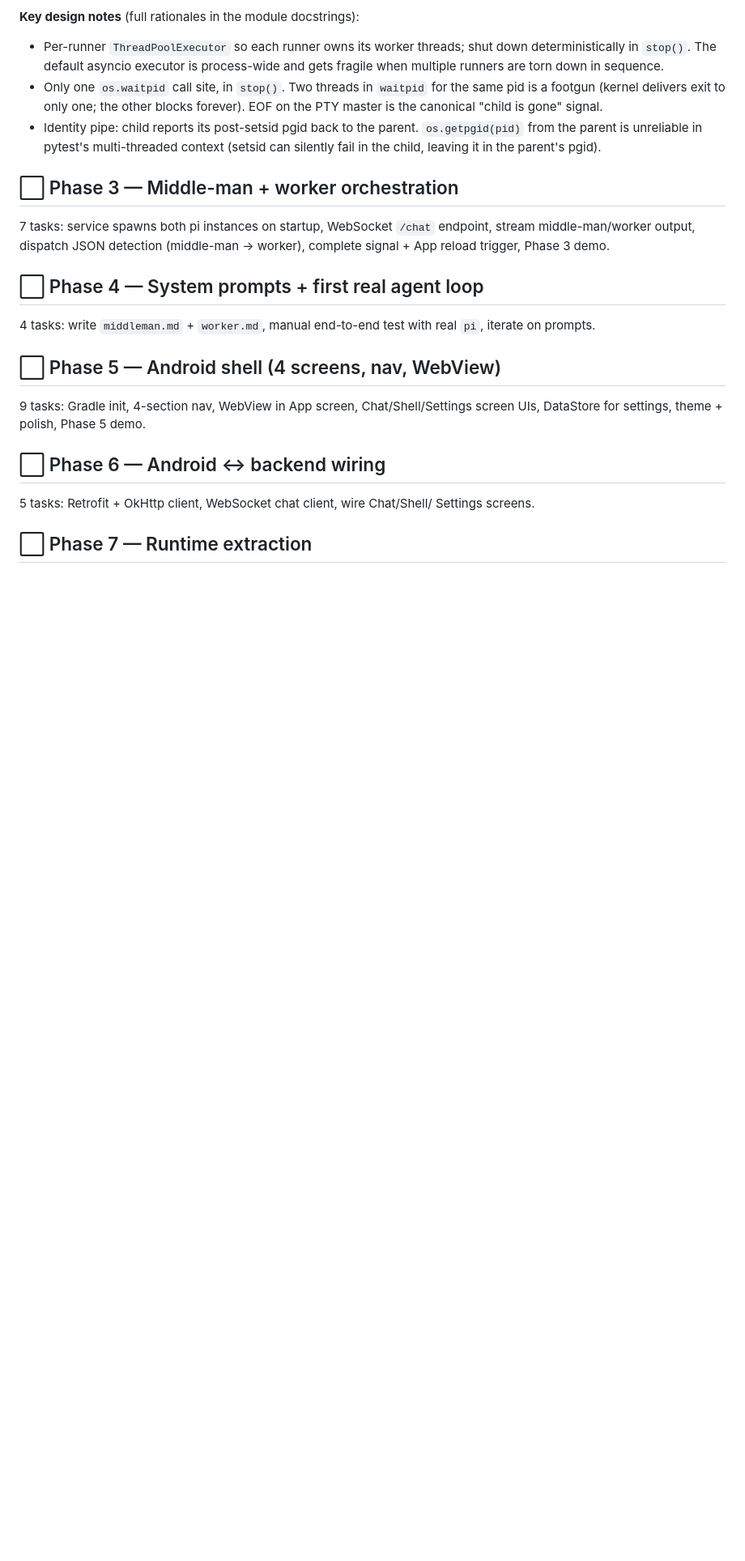
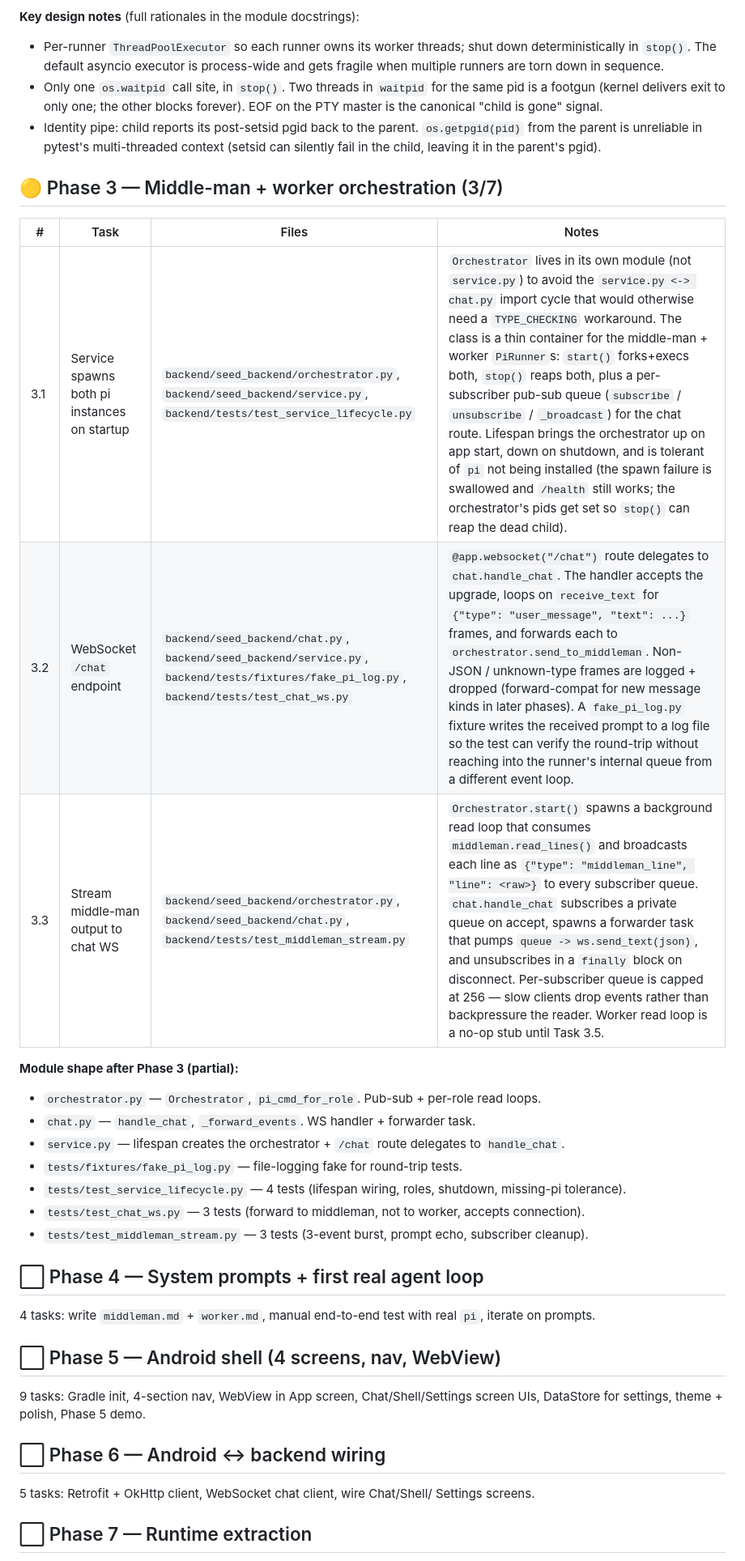
Before and after one commit to triskill/seed, a Markdown page: TODO.md, the part around one of its changes. Shown at 81% size. Rendered like a GitHub page; blank space fills up the shorter version.

Commit message:
docs: TODO.md — mark Phase 2 done, Phase 3 in progress (3/7), 48 tests passing

```diff
--- a/TODO.md
+++ b/TODO.md
@@ -85,11 +85,22 @@ Endpoint: **`POST /shell/exec`** — accepts `{"command": "..."}`, returns
 - Only one `os.waitpid` call site, in `stop()`. Two threads in `waitpid` for the same pid is a footgun (kernel delivers exit to only one; the other blocks forever). EOF on the PTY master is the canonical "child is gone" signal.
 - Identity pipe: child reports its post-setsid pgid back to the parent. `os.getpgid(pid)` from the parent is unreliable in pytest's multi-threaded context (setsid can silently fail in the child, leaving it in the parent's pgid).
 
-## ⬜ Phase 3 — Middle-man + worker orchestration
+## 🟡 Phase 3 — Middle-man + worker orchestration (3/7)
 
-7 tasks: service spawns both pi instances on startup, WebSocket `/chat` endpoint,
-stream middle-man/worker output, dispatch JSON detection (middle-man → worker),
-complete signal + App reload trigger, Phase 3 demo.
+| # | Task | Files | Notes |
+|---|---|---|---|
+| 3.1 | Service spawns both pi instances on startup | `backend/seed_backend/orchestrator.py`, `backend/seed_backend/service.py`, `backend/tests/test_service_lifecycle.py` | `Orchestrator` lives in its own module (not `service.py`) to avoid the `service.py <-> chat.py` import cycle that would otherwise need a `TYPE_CHECKING` workaround. The class is a thin container for the middle-man + worker `PiRunner`s: `start()` forks+execs both, `stop()` reaps both, plus a per-subscriber pub-sub queue (`subscribe` / `unsubscribe` / `_broadcast`) for the chat route. Lifespan brings the orchestrator up on app start, down on shutdown, and is tolerant of `pi` not being installed (the spawn failure is swallowed and `/health` still works; the orchestrator's pids get set so `stop()` can reap the dead child). |
+| 3.2 | WebSocket `/chat` endpoint | `backend/seed_backend/chat.py`, `backend/seed_backend/service.py`, `backend/tests/fixtures/fake_pi_log.py`, `backend/tests/test_chat_ws.py` | `@app.websocket("/chat")` route delegates to `chat.handle_chat`. The handler accepts the upgrade, loops on `receive_text` for `{"type": "user_message", "text": ...}` frames, and forwards each to `orchestrator.send_to_middleman`. Non-JSON / unknown-type frames are logged + dropped (forward-compat for new message kinds in later phases). A `fake_pi_log.py` fixture writes the received prompt to a log file so the test can verify the round-trip without reaching into the runner's internal queue from a different event loop. |
+| 3.3 | Stream middle-man output to chat WS | `backend/seed_backend/orchestrator.py`, `backend/seed_backend/chat.py`, `backend/tests/test_middleman_stream.py` | `Orchestrator.start()` spawns a background read loop that consumes `middleman.read_lines()` and broadcasts each line as `{"type": "middleman_line", "line": <raw>}` to every subscriber queue. `chat.handle_chat` subscribes a private queue on accept, spawns a forwarder task that pumps `queue -> ws.send_text(json)`, and unsubscribes in a `finally` block on disconnect. Per-subscriber queue is capped at 256 — slow clients drop events rather than backpressure the reader. Worker read loop is a no-op stub until Task 3.5. |
+
+**Module shape after Phase 3 (partial):**
+- `orchestrator.py` — `Orchestrator`, `pi_cmd_for_role`. Pub-sub + per-role read loops.
+- `chat.py` — `handle_chat`, `_forward_events`. WS handler + forwarder task.
+- `service.py` — lifespan creates the orchestrator + `/chat` route delegates to `handle_chat`.
+- `tests/fixtures/fake_pi_log.py` — file-logging fake for round-trip tests.
+- `tests/test_service_lifecycle.py` — 4 tests (lifespan wiring, roles, shutdown, missing-pi tolerance).
+- `tests/test_chat_ws.py` — 3 tests (forward to middleman, not to worker, accepts connection).
+- `tests/test_middleman_stream.py` — 3 tests (3-event burst, prompt echo, subscriber cleanup).
 
 ## ⬜ Phase 4 — System prompts + first real agent loop
 
```
Also changed, not shown: other parts of TODO.md (+3 -3 lines).
